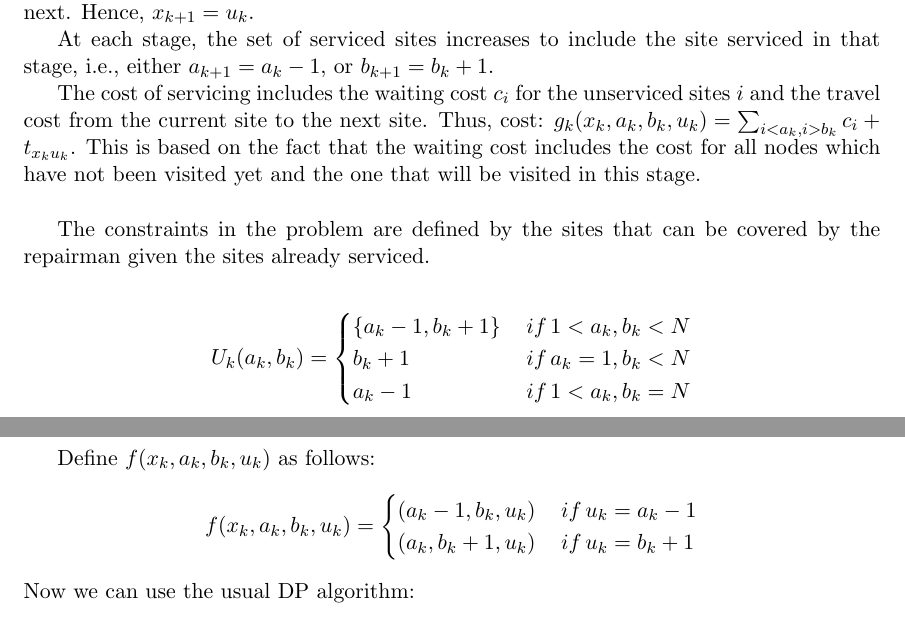
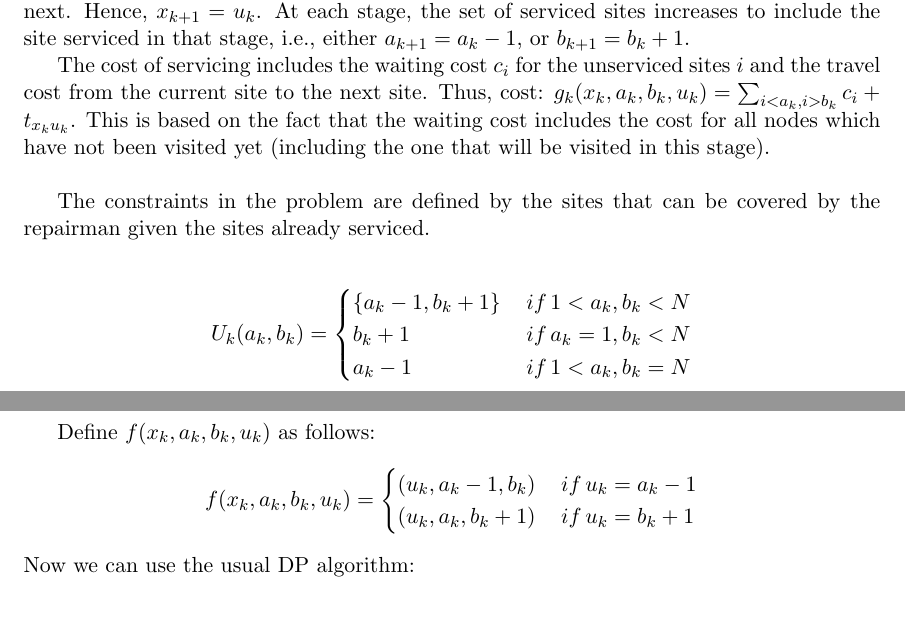
Before and after one commit to bgse-a-team/Stoch, a LaTeX problem sheet (problemset1/latex/14D006_PS1.tex): two parts of pages 8 and 9 of 9, joined at a grey line, cut so that both start at the same text. Compiled offline with pdfLaTeX.

Commit message:
Small changes on P5 in PS1

```diff
--- a/problemset1/latex/14D006_PS1.tex
+++ b/problemset1/latex/14D006_PS1.tex
@@ -234,12 +234,10 @@ Using this, we can calculate $J_1(z)$ which will be the most valuable cargo for
 %%%%%%%%
 \section{Traveling Repairman Problem}
 
-Denote the location of the repairman at the beginning of stage $k$ with $x_k$. Thus, $x_1$ will be $s$, which is the starting location where $1 < s < N$. Let $a_k$ and $b_k$ denote the first and last site respectively which have already been serviced at the beginning of period $k$. Since the repairman only services adjacent sites, $1 \leq a_k \leq b_k \leq N$. Thus, $x_k, a_k$, and $b_k$ together specify the state of the system. The decision variable $u_k$ is the site that will be serviced next. Hence, $x_{k+1} = u_k$.
-
-At each stage, the set of serviced sites increases to include the site serviced in that stage, i.e., either $a_{k+1} = a_k -1$, or $b_{k+1} = b_k +1$.
+Denote the location of the repairman at the beginning of stage $k$ with $x_k$. Thus, $x_1$ will be $s$, which is the starting location where $1 < s < N$. Let $a_k$ and $b_k$ denote the first and last site respectively which have already been serviced at the beginning of period $k$. Since the repairman only services adjacent sites, $1 \leq a_k \leq b_k \leq N$. Thus, $x_k, a_k$, and $b_k$ together specify the state of the system. The decision variable $u_k$ is the site that will be serviced next. Hence, $x_{k+1} = u_k$. At each stage, the set of serviced sites increases to include the site serviced in that stage, i.e., either $a_{k+1} = a_k -1$, or $b_{k+1} = b_k +1$.
 
 The cost of servicing includes the waiting cost $c_i$ for the unserviced sites $i$ and the travel cost from the current site to the next site.
-Thus, cost: $g_k(x_k, a_k, b_k, u_k)=\sum_{i<a_k, i>b_k}c_i + t_{x_k u_k}$. This is based on the fact that the waiting cost includes the cost for all nodes which have not been visited yet and the one that will be visited in this stage.\\
+Thus, cost: $g_k(x_k, a_k, b_k, u_k)=\sum_{i<a_k, i>b_k}c_i + t_{x_k u_k}$. This is based on the fact that the waiting cost includes the cost for all nodes which have not been visited yet (including the one that will be visited in this stage).\\
 
 The constraints in the problem are defined by the sites that can be covered by the repairman given the sites already serviced.
 
@@ -256,8 +254,8 @@ Define $f(x_k,a_k,b_k,u_k)$ as follows:
 \begin{align*}
 f(x_k,a_k,b_k,u_k) =
 \begin{cases}
-	(a_k - 1, b_k, u_k)  \, & if \, u_k = a_{k} - 1 \\
-	 (a_k, b_k + 1, u_k) \, & if \, u_{k}=b_{k} + 1\\
+	(u_k, a_k - 1, b_k)  \, & if \, u_k = a_{k} - 1 \\
+	 (u_k, a_k, b_k + 1) \, & if \, u_{k}=b_{k} + 1\\
 \end{cases}
 \end{align*}
 Now we can use the usual DP algorithm:
```
Also changed, not shown: problemset1/latex/14D006_PS1.pdf, 3 other files.
